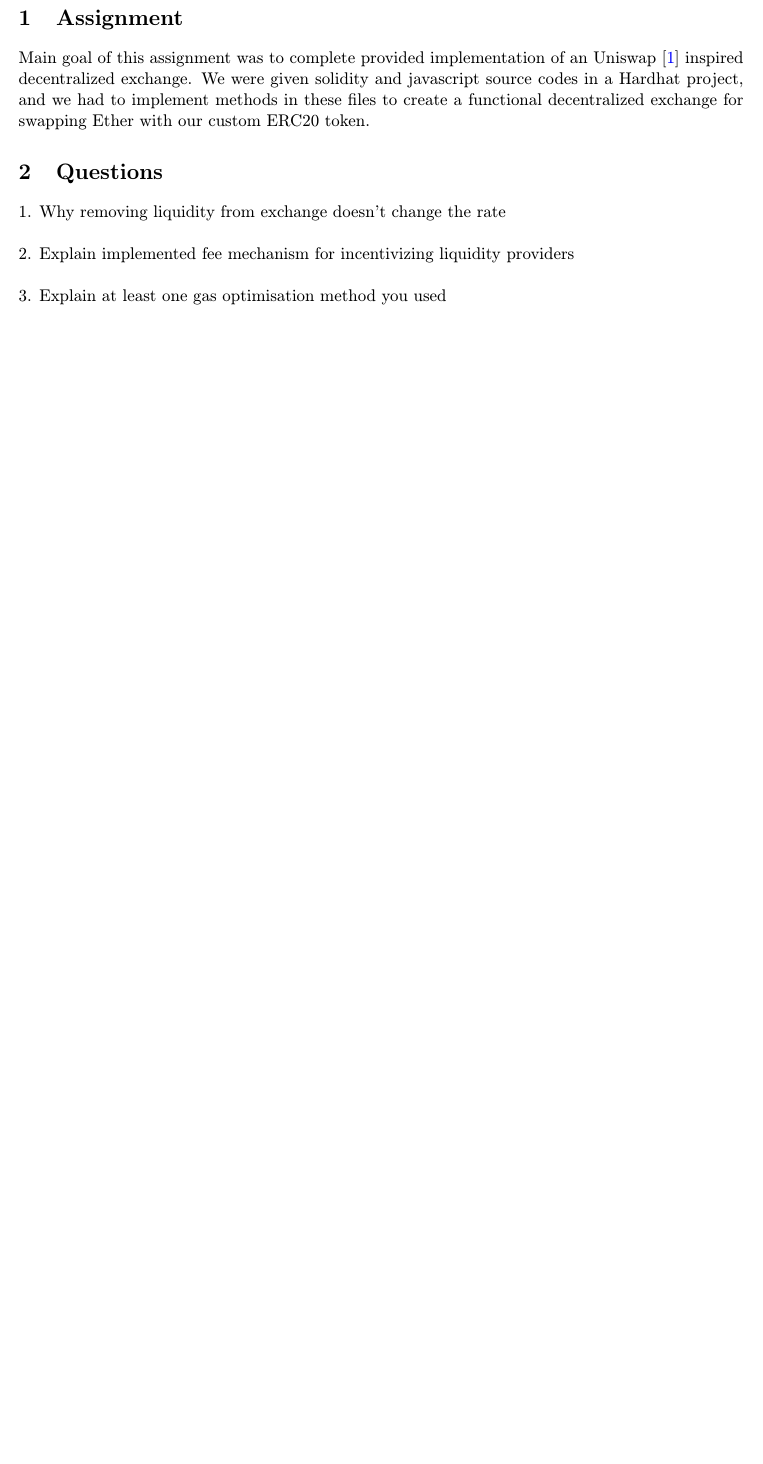
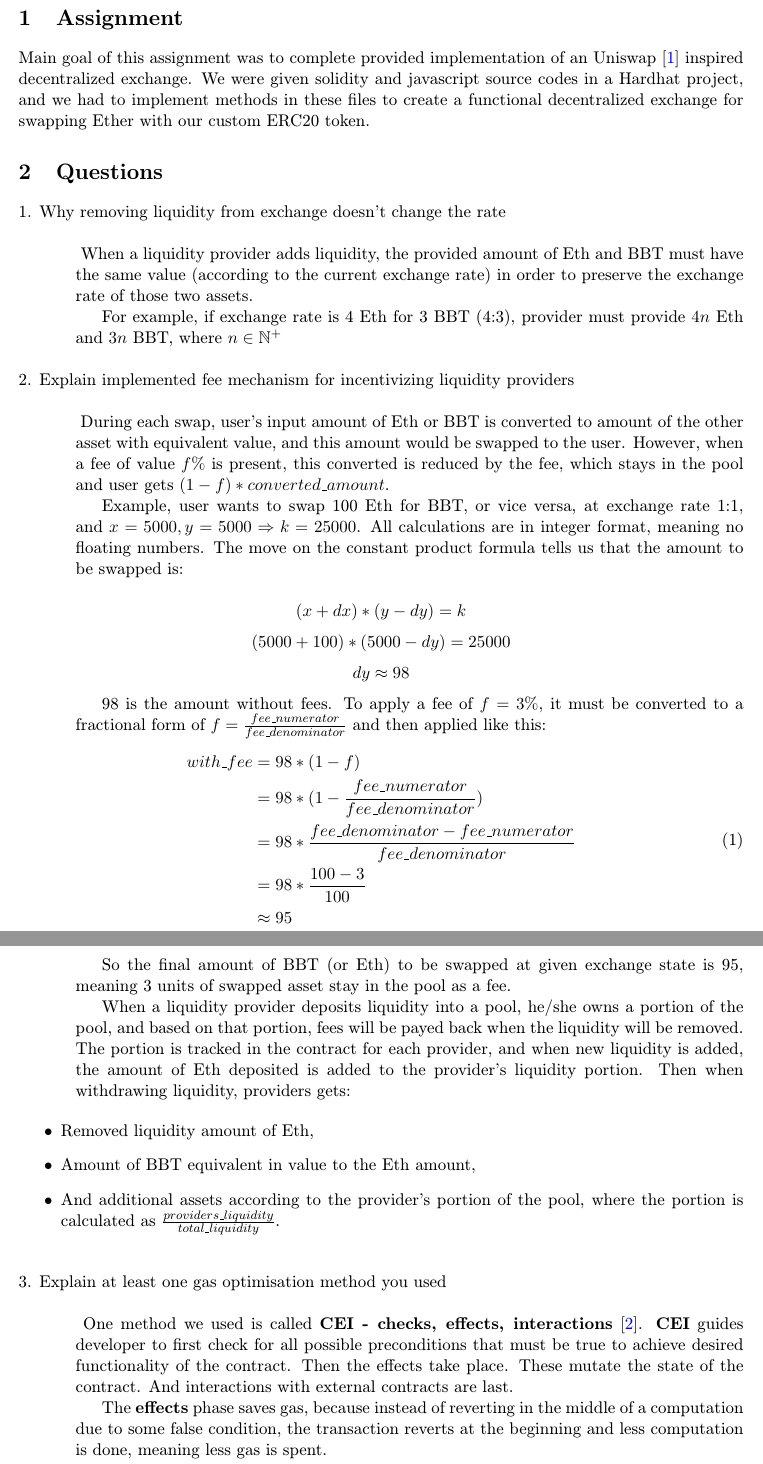
Before and after one commit to Nesquiko/Bull-and-Bear-Exchange, a LaTeX document (docs/latex/doc.tex): part of page 2 of 4 before the commit and two parts of pages 2 and 3 of 5 after it, the two joined at a grey line, cut so that both start at the same text, the shorter picture padded with empty space. Compiled offline with pdfLaTeX.

Commit message:
answer question in doc

```diff
--- a/docs/latex/doc.tex
+++ b/docs/latex/doc.tex
@@ -12,6 +12,8 @@
 \usepackage{subfiles}
 \usepackage{lipsum}
 \usepackage[outputdir=build]{minted}
+\usepackage{amsfonts}
+\usepackage{amsmath}
 
 \usepackage[colorlinks = true,
             linkcolor = blue,
@@ -30,7 +32,7 @@
 \newcommand\Ans[2][]{
     \leavevmode\par\noindent
    {\leftskip37pt
-    A --- \textbf{#1}#2\par}}
+    \textbf{#1}#2\par}}
 
 \raggedbottom
 \oddsidemargin=0cm
@@ -44,7 +46,7 @@
 \author{Lukáš Častven, Jakub Jelínek\\[2pt]
 	{\small Slovenská technická univerzita v Bratislave}\\
 	{\small Fakulta informatiky a informačných technológií}\\
-	{\small \texttt{xcastven@stuba.sk, xjelinek@stuba.sk}}
+	{\small \texttt{xcastven@stuba.sk, xjelinekj@stuba.sk}}
 }
 
 \date{\today}
@@ -67,7 +69,74 @@ for swapping Ether with our custom ERC20 token.
 \section{Questions}
 
 \Que{Why removing liquidity from exchange doesn't change the rate}
+\Ans{
+When a liquidity provider adds liquidity, the provided amount of Eth and
+BBT must have the same value (according to the current exchange rate) in order
+to preserve the exchange rate of those two assets.
+
+For example, if exchange rate is 4 Eth for 3 BBT (4:3), provider must provide
+$4n$ Eth and $3n$ BBT, where $n \in \mathbb{N}^+$
+}
 
 \Que{Explain implemented fee mechanism for incentivizing liquidity providers}
+\Ans{
+During each swap, user's input amount of Eth or BBT is converted to amount of the
+other asset with equivalent value, and this amount would be swapped to the user.
+However, when a fee of value $f\%$ is present, this converted is reduced by
+the fee, which stays in the pool and user gets $(1 - f) * converted\_amount$.
+
+Example, user wants to swap 100 Eth for BBT, or vice versa, at exchange rate 1:1,
+and $x = 5000, y = 5000 \Rightarrow k = 25000$. All calculations are in integer
+format, meaning no floating numbers. The move on the constant product
+formula tells us that the amount to be swapped is:
+
+\[(x + dx) * (y - dy) = k\]
+\[(5000 + 100) * (5000 - dy) = 25000\]
+\[dy \approx 98\]
+
+98 is the amount without fees. To apply a fee of $f = 3\%$, it must be converted to
+a fractional form of $f = \frac{fee\_numerator}{fee\_denominator}$ and then applied
+like this:
+
+\begin{equation}
+    \begin{aligned}
+        with\_fee & = 98 * (1 - f)\\
+        & = 98 * (1 - \frac{fee\_numerator}{fee\_denominator})\\
+        & = 98 * \frac{fee\_denominator - fee\_numerator}{fee\_denominator}\\
+        & = 98 * \frac{100 - 3}{100}\\
+        & \approx 95
+    \end{aligned}
+\end{equation}
+
+So the final amount of BBT (or Eth) to be swapped at given exchange state is 95,
+meaning 3 units of swapped asset stay in the pool as a fee.
+
+When a liquidity provider deposits liquidity into a pool, he/she owns a portion
+of the pool, and based on that portion, fees will be payed back when the liquidity
+will be removed. The portion is tracked in the contract for each provider, and
+when new liquidity is added, the amount of Eth deposited is added to the provider's
+liquidity portion. Then when withdrawing liquidity, providers gets:
+
+\begin{itemize}
+    \item Removed liquidity amount of Eth,
+    \item Amount of BBT equivalent in value to the Eth amount,
+    \item And additional assets according to the provider's portion of the pool,
+        where the portion is calculated as $\frac{providers\_liquidity}{total\_liquidity}$.
+\end{itemize}
+}
+
 
 \Que{Explain at least one gas optimisation method you used}
+\Ans{
+One method we used is called \textbf{CEI - checks, effects, interactions}\cite{securityConsiderationsCEI}.
+\textbf{CEI} guides developer to first check for all possible preconditions
+that must be true to achieve desired functionality of the contract. Then
+the effects take place. These mutate the state of the contract. And interactions
+with external contracts are last.
+
+The \textbf{effects} phase saves gas, because instead of reverting in the middle
+of a computation due to some false condition, the transaction reverts at the
+beginning and less computation is done, meaning less gas is spent.
+
+The last phase also helps with reentrancy bugs, but that is out of scope for
+this answer.
```
Also changed, not shown: docs/latex/bibliography.bib (+16 -0 lines), docs/doc.pdf, docs/latex/doc.tex (11 more changed lines).
